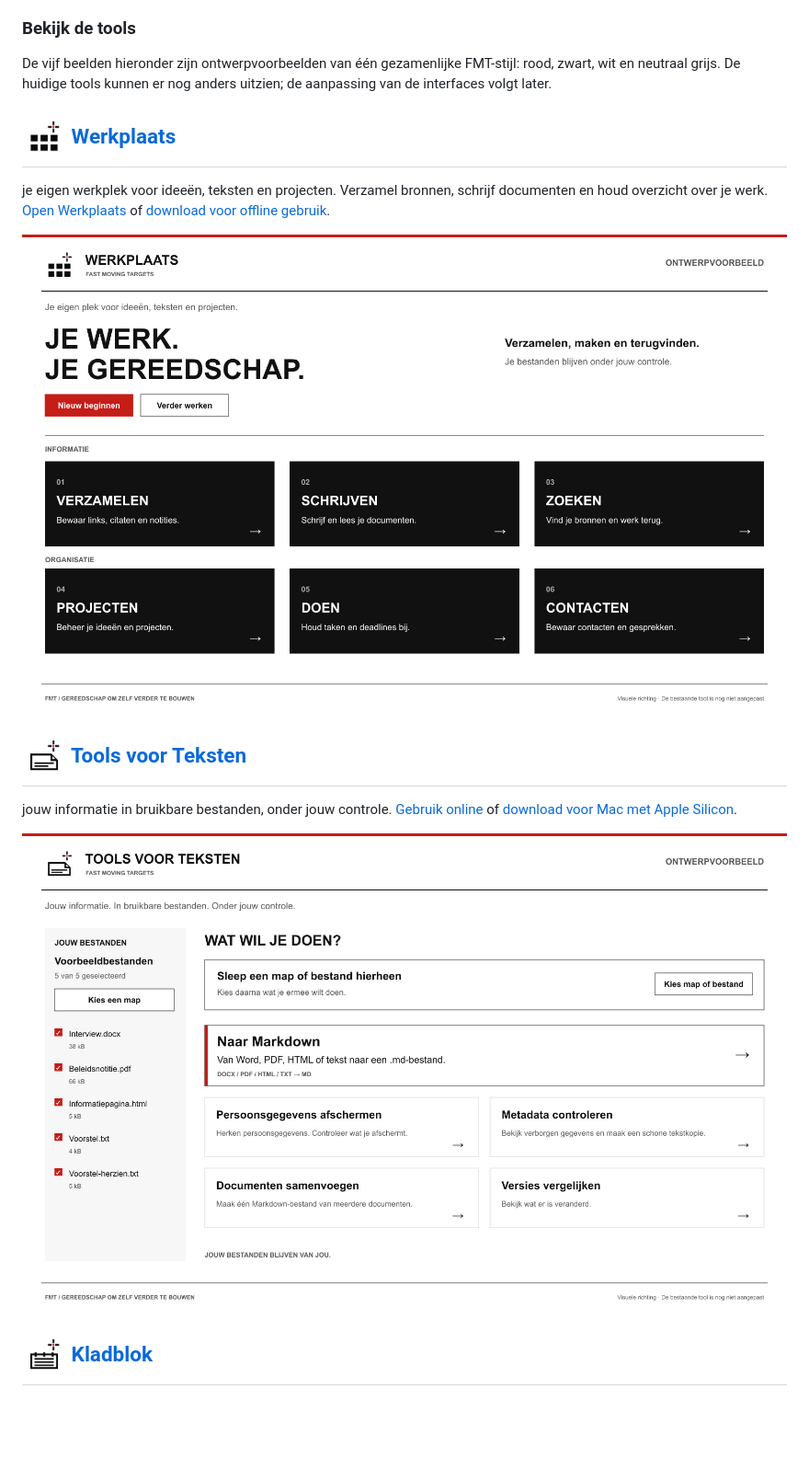
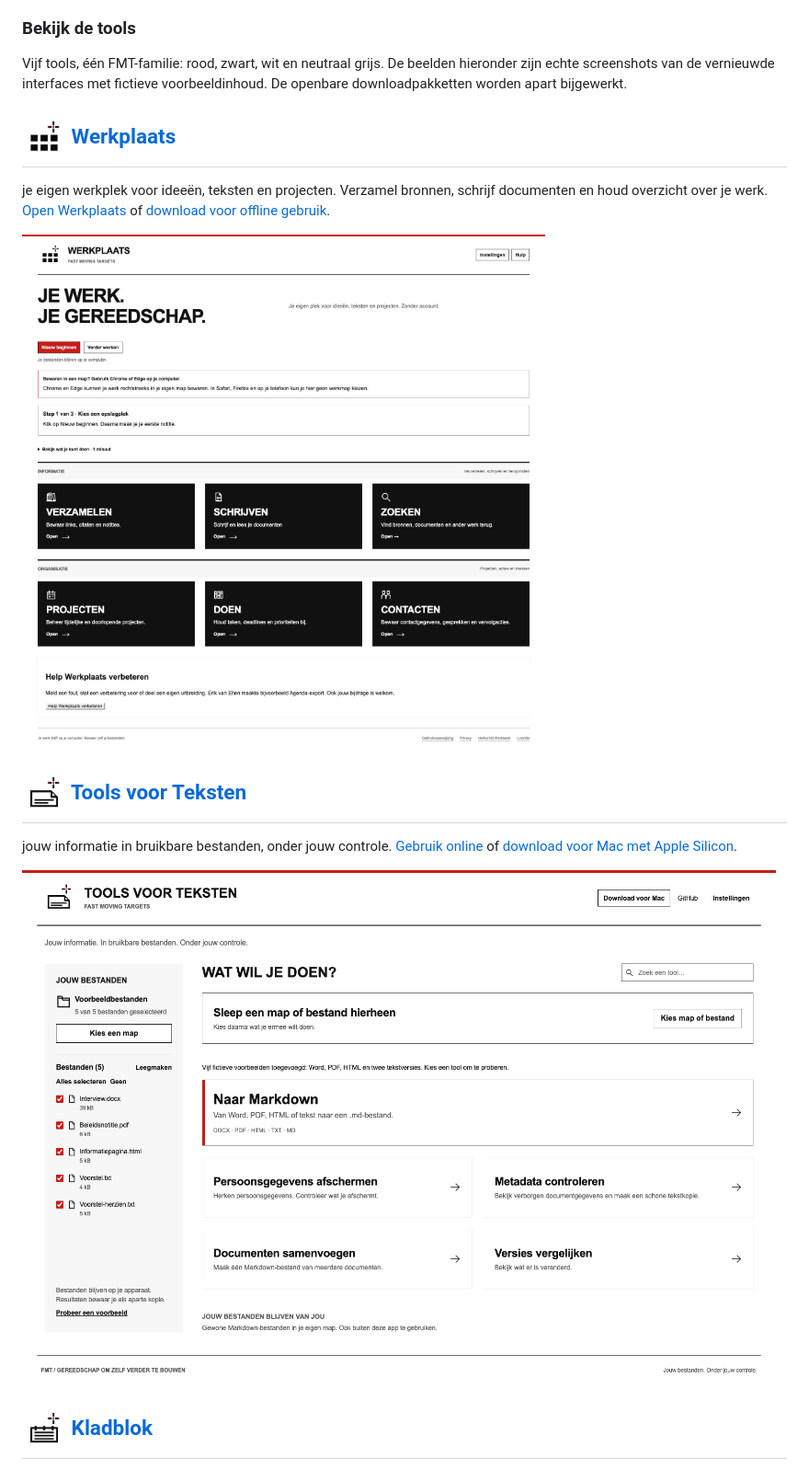
Before and after one commit to erwinblom/erwinblom, a Markdown page: README.md, the part around one of its changes. Shown at 92% size. Rendered like a GitHub page; pictures changed too: images/tool-previews/tools-voor-teksten.png, images/tool-previews/werkplaats.png; blank space fills up the shorter version.

Commit message:
Replace FMT design examples with real application screenshots

```diff
--- a/README.md
+++ b/README.md
@@ -24,7 +24,7 @@ Screenshot Editor, Video Editor en Kladblok zijn beschikbaar voor Mac, Windows e
 
 ### Bekijk de tools
 
-De vijf beelden hieronder zijn ontwerpvoorbeelden van één gezamenlijke FMT-stijl: rood, zwart, wit en neutraal grijs. De huidige tools kunnen er nog anders uitzien; de aanpassing van de interfaces volgt later.
+Vijf tools, één FMT-familie: rood, zwart, wit en neutraal grijs. De beelden hieronder zijn echte screenshots van de vernieuwde interfaces met fictieve voorbeeldinhoud. De openbare downloadpakketten worden apart bijgewerkt.
 
 ## <a href="https://github.com/erwinblom/werkplaats"><img src="images/tool-icons/werkplaats.png" width="48" height="48" alt=""></a> [Werkplaats](https://github.com/erwinblom/werkplaats)
 
```
Also changed, not shown: other parts of README.md (+5 -5 lines), images/tool-previews/kladblok.png, images/tool-previews/screenshot.png, images/tool-previews/video.png.
